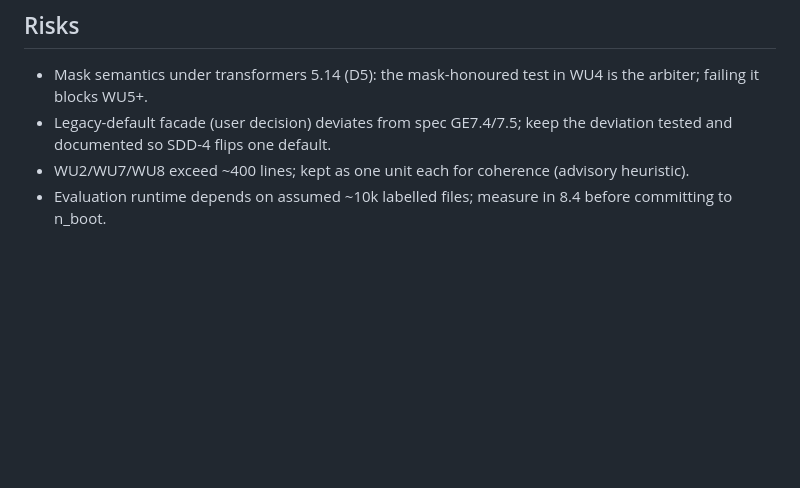
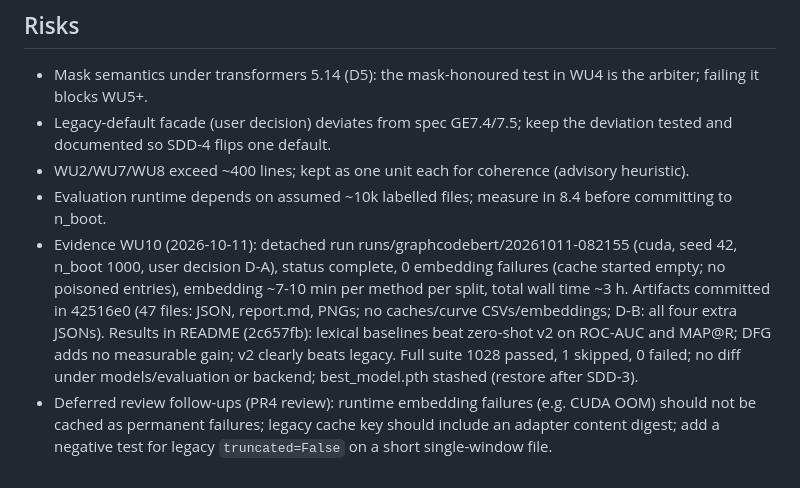
Before and after one commit to SirDaarick/Graphito, a Markdown page: sdd/fix-graphcodebert-dfg-input/tasks.md, the part around one of its changes. GitHub-like rendering; blank space fills up the shorter version.

Commit message:
docs(sdd): record SDD-3 real-run evidence and follow-ups

```diff
--- a/sdd/fix-graphcodebert-dfg-input/tasks.md
+++ b/sdd/fix-graphcodebert-dfg-input/tasks.md
@@ -157,3 +157,5 @@ Solo-writer rule: single writer throughout; "parallel" means order-independent,
 - Legacy-default facade (user decision) deviates from spec GE7.4/7.5; keep the deviation tested and documented so SDD-4 flips one default.
 - WU2/WU7/WU8 exceed ~400 lines; kept as one unit each for coherence (advisory heuristic).
 - Evaluation runtime depends on assumed ~10k labelled files; measure in 8.4 before committing to n_boot.
+- Evidence WU10 (2026-10-11): detached run runs/graphcodebert/20261011-082155 (cuda, seed 42, n_boot 1000, user decision D-A), status complete, 0 embedding failures (cache started empty; no poisoned entries), embedding ~7-10 min per method per split, total wall time ~3 h. Artifacts committed in 42516e0 (47 files: JSON, report.md, PNGs; no caches/curve CSVs/embeddings; D-B: all four extra JSONs). Results in README (2c657fb): lexical baselines beat zero-shot v2 on ROC-AUC and MAP@R; DFG adds no measurable gain; v2 clearly beats legacy. Full suite 1028 passed, 1 skipped, 0 failed; no diff under models/evaluation or backend; best_model.pth stashed (restore after SDD-3).
+- Deferred review follow-ups (PR4 review): runtime embedding failures (e.g. CUDA OOM) should not be cached as permanent failures; legacy cache key should include an adapter content digest; add a negative test for legacy `truncated=False` on a short single-window file.
```
Also changed, not shown: other parts of sdd/fix-graphcodebert-dfg-input/tasks.md (+4 -4 lines).
